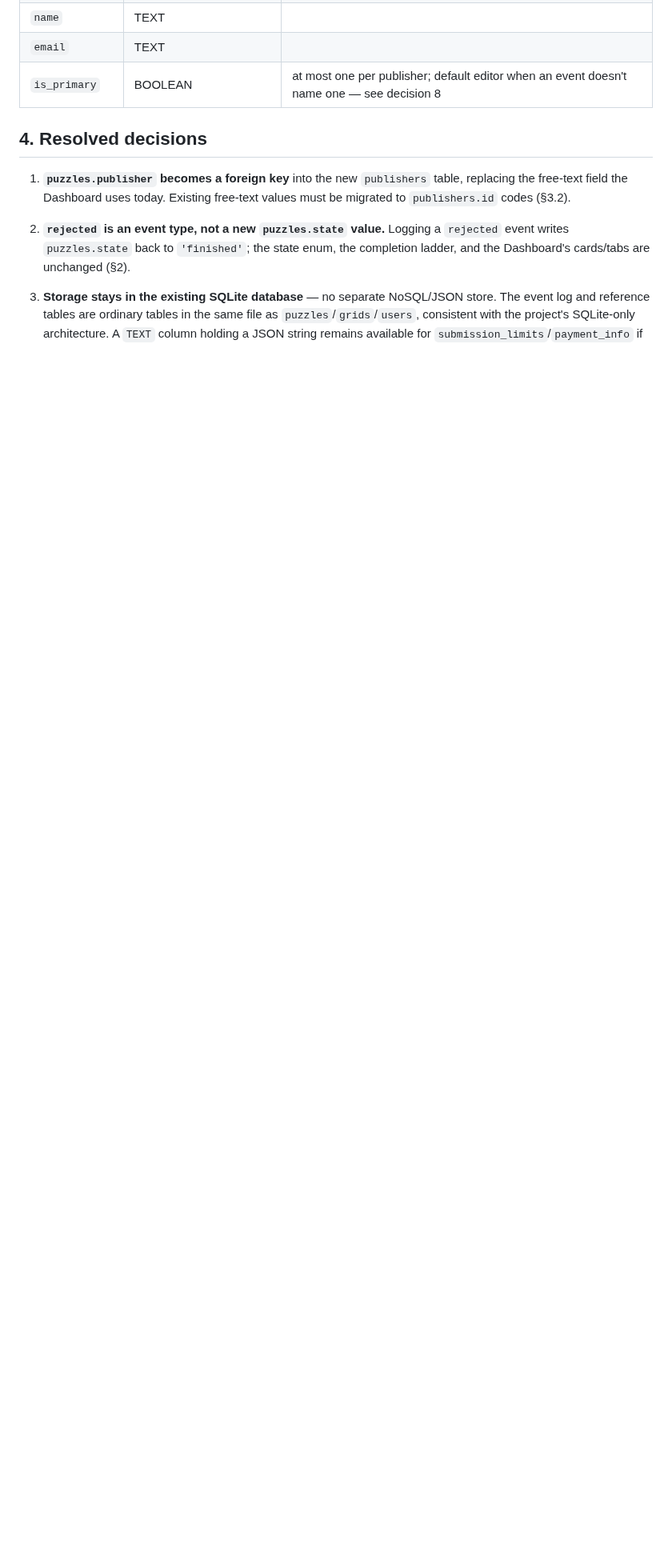
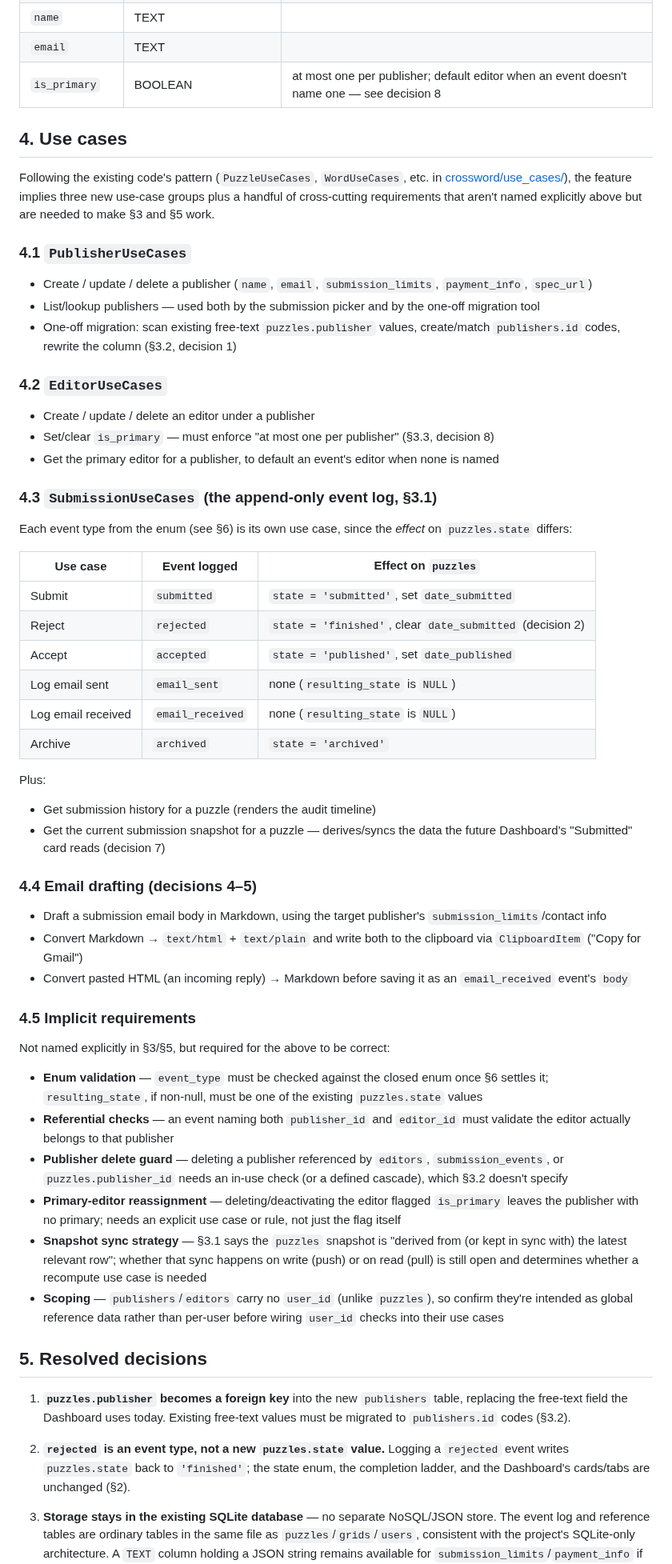
Before and after one commit to philhanna/crossword, a Markdown page: docs/dev/submissions_app_design.md, the part around one of its changes. Shown at 80% size. GitHub-like rendering; blank space fills up the shorter version.

```diff
--- a/docs/dev/submissions_app_design.md
+++ b/docs/dev/submissions_app_design.md
@@ -97,7 +116,84 @@ natural fit, once the set of real publishers is known.
 | `email` | TEXT | |
 | `is_primary` | BOOLEAN | at most one per publisher; default editor when an event doesn't name one — see decision 8 |
 
-## 4. Resolved decisions
+## 4. Use cases
+
+Following the existing code's pattern (`PuzzleUseCases`, `WordUseCases`,
+etc. in [crossword/use_cases/](../../crossword/use_cases/)), the feature
+implies three new use-case groups plus a handful of cross-cutting
+requirements that aren't named explicitly above but are needed to make §3
+and §5 work.
+
+### 4.1 `PublisherUseCases`
+
+- Create / update / delete a publisher (`name`, `email`,
+  `submission_limits`, `payment_info`, `spec_url`)
+- List/lookup publishers — used both by the submission picker and by the
+  one-off migration tool
+- One-off migration: scan existing free-text `puzzles.publisher` values,
+  create/match `publishers.id` codes, rewrite the column (§3.2, decision 1)
+
+### 4.2 `EditorUseCases`
+
+- Create / update / delete an editor under a publisher
+- Set/clear `is_primary` — must enforce "at most one per publisher" (§3.3,
+  decision 8)
+- Get the primary editor for a publisher, to default an event's editor
+  when none is named
+
+### 4.3 `SubmissionUseCases` (the append-only event log, §3.1)
+
+Each event type from the enum (see §6) is its own use case, since the
+*effect* on `puzzles.state` differs:
+
+| Use case | Event logged | Effect on `puzzles` |
+|---|---|---|
+| Submit | `submitted` | `state = 'submitted'`, set `date_submitted` |
+| Reject | `rejected` | `state = 'finished'`, clear `date_submitted` (decision 2) |
+| Accept | `accepted` | `state = 'published'`, set `date_published` |
+| Log email sent | `email_sent` | none (`resulting_state` is `NULL`) |
+| Log email received | `email_received` | none (`resulting_state` is `NULL`) |
+| Archive | `archived` | `state = 'archived'` |
+
+Plus:
+
+- Get submission history for a puzzle (renders the audit timeline)
+- Get the current submission snapshot for a puzzle — derives/syncs the
+  data the future Dashboard's "Submitted" card reads (decision 7)
+
+### 4.4 Email drafting (decisions 4–5)
+
+- Draft a submission email body in Markdown, using the target publisher's
+  `submission_limits`/contact info
+- Convert Markdown → `text/html` + `text/plain` and write both to the
+  clipboard via `ClipboardItem` ("Copy for Gmail")
+- Convert pasted HTML (an incoming reply) → Markdown before saving it as
+  an `email_received` event's `body`
+
+### 4.5 Implicit requirements
+
+Not named explicitly in §3/§5, but required for the above to be correct:
+
+- **Enum validation** — `event_type` must be checked against the closed
+  enum once §6 settles it; `resulting_state`, if non-null, must be one of
+  the existing `puzzles.state` values
+- **Referential checks** — an event naming both `publisher_id` and
+  `editor_id` must validate the editor actually belongs to that publisher
+- **Publisher delete guard** — deleting a publisher referenced by
+  `editors`, `submission_events`, or `puzzles.publisher_id` needs an
+  in-use check (or a defined cascade), which §3.2 doesn't specify
+- **Primary-editor reassignment** — deleting/deactivating the editor
+  flagged `is_primary` leaves the publisher with no primary; needs an
+  explicit use case or rule, not just the flag itself
+- **Snapshot sync strategy** — §3.1 says the `puzzles` snapshot is
+  "derived from (or kept in sync with) the latest relevant row"; whether
+  that sync happens on write (push) or on read (pull) is still open and
+  determines whether a recompute use case is needed
+- **Scoping** — `publishers`/`editors` carry no `user_id` (unlike
+  `puzzles`), so confirm they're intended as global reference data rather
+  than per-user before wiring `user_id` checks into their use cases
+
+## 5. Resolved decisions
 
 1. **`puzzles.publisher` becomes a foreign key** into the new `publishers`
    table, replacing the free-text field the Dashboard uses today. Existing
```
Also changed, not shown: other parts of docs/dev/submissions_app_design.md (+41 -7 lines).
